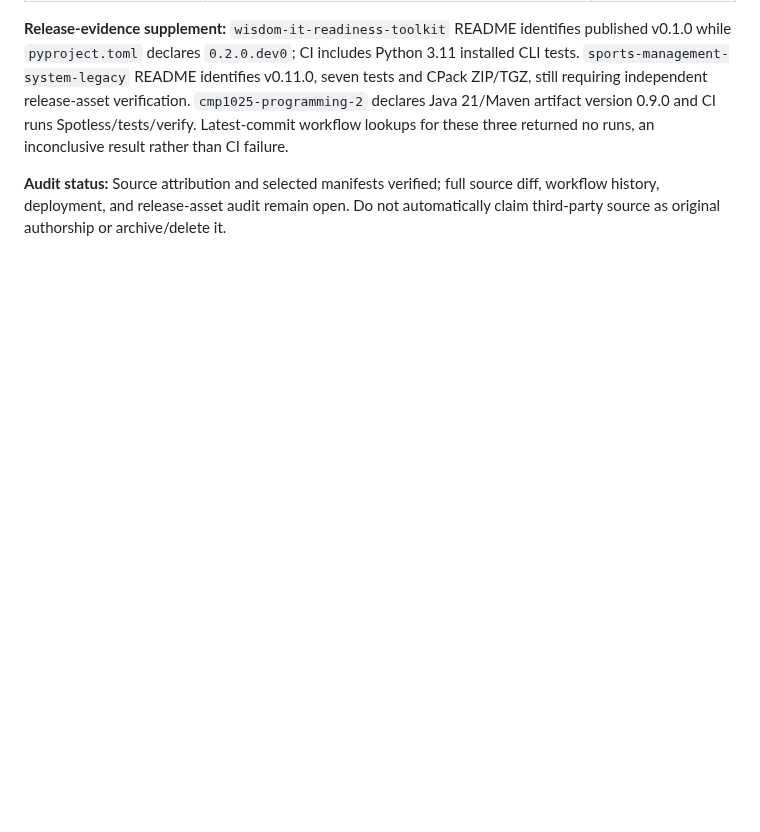
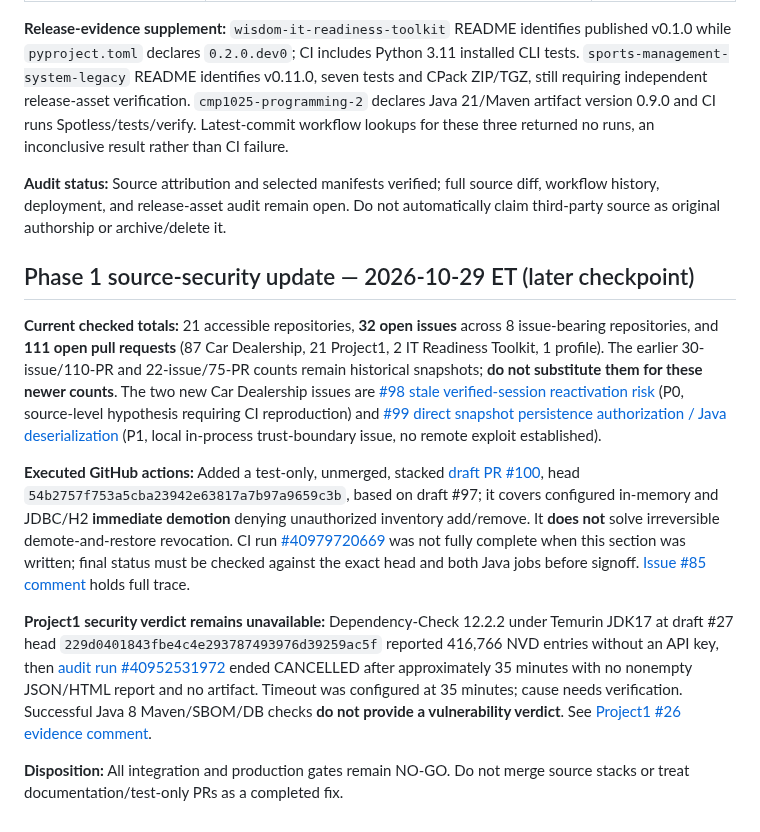
Before and after one commit to danwiz/danwiz, a Markdown page: docs/audits/GITHUB-PORTFOLIO-REMEDIATION-PLAN-2026-10-29.md, the part around the change. GitHub-like rendering; blank space fills up the shorter version.

Commit message:
docs(audit): track session/persistence security gaps and Project1 scan failure

```diff
--- a/docs/audits/GITHUB-PORTFOLIO-REMEDIATION-PLAN-2026-10-29.md
+++ b/docs/audits/GITHUB-PORTFOLIO-REMEDIATION-PLAN-2026-10-29.md
@@ -94,3 +94,14 @@ The following observations are from actual default-branch files; they establish
 **Release-evidence supplement:** `wisdom-it-readiness-toolkit` README identifies published v0.1.0 while `pyproject.toml` declares `0.2.0.dev0`; CI includes Python 3.11 installed CLI tests. `sports-management-system-legacy` README identifies v0.11.0, seven tests and CPack ZIP/TGZ, still requiring independent release-asset verification. `cmp1025-programming-2` declares Java 21/Maven artifact version 0.9.0 and CI runs Spotless/tests/verify. Latest-commit workflow lookups for these three returned no runs, an inconclusive result rather than CI failure.
 
 **Audit status:** Source attribution and selected manifests verified; full source diff, workflow history, deployment, and release-asset audit remain open. Do not automatically claim third-party source as original authorship or archive/delete it.
+
+
+## Phase 1 source-security update — 2026-10-29 ET (later checkpoint)
+
+**Current checked totals:** 21 accessible repositories, **32 open issues** across 8 issue-bearing repositories, and **111 open pull requests** (87 Car Dealership, 21 Project1, 2 IT Readiness Toolkit, 1 profile). The earlier 30-issue/110-PR and 22-issue/75-PR counts remain historical snapshots; **do not substitute them for these newer counts**. The two new Car Dealership issues are [#98 stale verified-session reactivation risk](https://github.com/danwiz/project0-cardealership/issues/98) (P0, source-level hypothesis requiring CI reproduction) and [#99 direct snapshot persistence authorization / Java deserialization](https://github.com/danwiz/project0-cardealership/issues/99) (P1, local in-process trust-boundary issue, no remote exploit established).
+
+**Executed GitHub actions:** Added a test-only, unmerged, stacked [draft PR #100](https://github.com/danwiz/project0-cardealership/pull/100), head `54b2757f753a5cba23942e63817a7b97a9659c3b`, based on draft #97; it covers configured in-memory and JDBC/H2 **immediate demotion** denying unauthorized inventory add/remove. It **does not** solve irreversible demote-and-restore revocation. CI run [#40979720669](https://github.com/danwiz/project0-cardealership/actions/runs/40979720669) was not fully complete when this section was written; final status must be checked against the exact head and both Java jobs before signoff. [Issue #85 comment](https://github.com/danwiz/project0-cardealership/issues/85#issuecomment-6511832392) holds full trace.
+
+**Project1 security verdict remains unavailable:** Dependency-Check 12.2.2 under Temurin JDK17 at draft #27 head `229d0401843fbe4c4e293787493976d39259ac5f` reported 416,766 NVD entries without an API key, then [audit run #40952531972](https://github.com/danwiz/Project1/actions/runs/40952531972) ended CANCELLED after approximately 35 minutes with no nonempty JSON/HTML report and no artifact. Timeout was configured at 35 minutes; cause needs verification. Successful Java 8 Maven/SBOM/DB checks **do not provide a vulnerability verdict**. See [Project1 #26 evidence comment](https://github.com/danwiz/Project1/issues/26#issuecomment-6511833267).
+
+**Disposition:** All integration and production gates remain NO-GO. Do not merge source stacks or treat documentation/test-only PRs as a completed fix.
```
